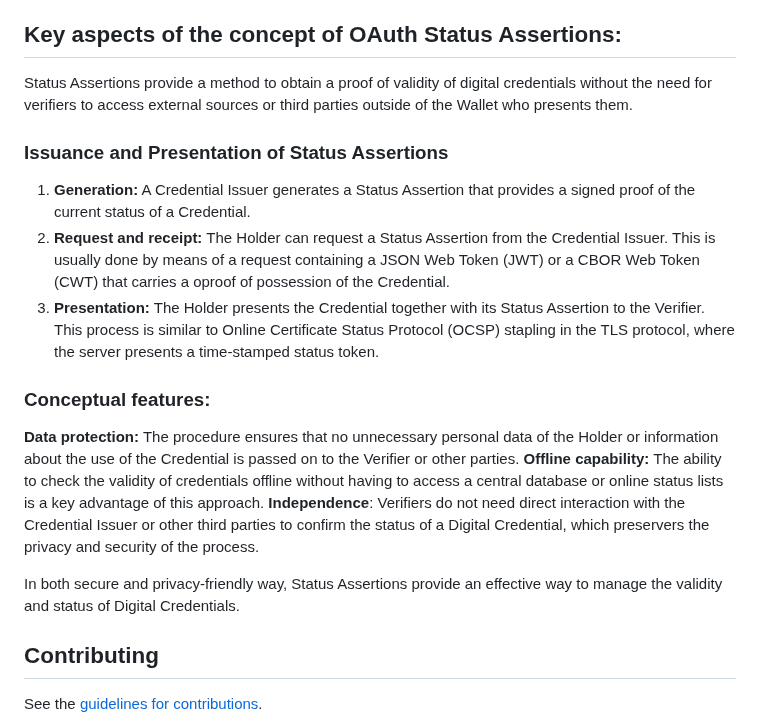
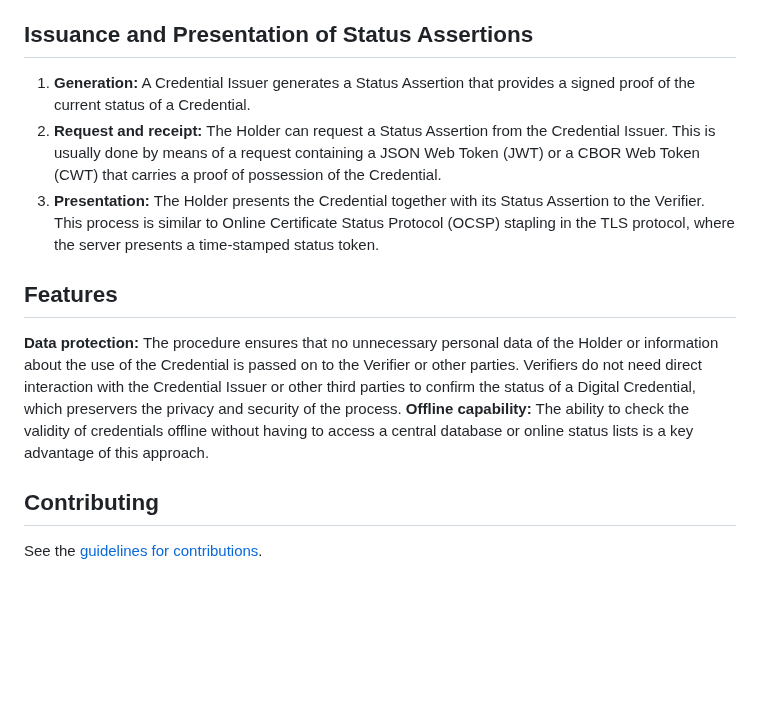
Before and after one commit to peppelinux/draft-demarco-oauth-status-assertions, a Markdown page: README.md, the part around the change. Rendered like a GitHub page; blank space fills up the shorter version.

Commit message:
README additional info

```diff
--- a/README.md
+++ b/README.md
@@ -24,23 +24,16 @@ sequenceDiagram
 
 Status Assertions are used to provide evidences about the validity of Digital Credentials, such as the non revocation of these, according to the mechanism where all the information are provided by Wallet and under the sole control of the User. Using the Status Assertions the Credential Verifiers do not use a direct request to a third party, therefore they do not ask information about a Credential outside of the Wallet instance. Status Assertions are periodically issued to the Holders of the Credentials who can present them to the Verifiers together with the corresponding Digital Credentials.
 
-## Key aspects of the concept of OAuth Status Assertions:
-Status Assertions provide a method to obtain a proof of validity of digital credentials without the need for verifiers to access external sources or third parties outside of the Wallet who presents them.
-
-### Issuance and Presentation of Status Assertions
+## Issuance and Presentation of Status Assertions
 
 1) **Generation:** A Credential Issuer generates a Status Assertion that provides a signed proof of the current status of a Credential.
-2) **Request and receipt:** The Holder can request a Status Assertion from the Credential Issuer. This is usually done by means of a request containing a JSON Web Token (JWT) or a CBOR Web Token (CWT) that carries a oproof of possession of the Credential.
+2) **Request and receipt:** The Holder can request a Status Assertion from the Credential Issuer. This is usually done by means of a request containing a JSON Web Token (JWT) or a CBOR Web Token (CWT) that carries a proof of possession of the Credential.
 3) **Presentation:** The Holder presents the Credential together with its Status Assertion to the Verifier. This process is similar to Online Certificate Status Protocol (OCSP) stapling in the TLS protocol, where the server presents a time-stamped status token.
 
+## Features
 
-### Conceptual features:
-
-**Data protection:** The procedure ensures that no unnecessary personal data of the Holder or information about the use of the Credential is passed on to the Verifier or other parties.
+**Data protection:** The procedure ensures that no unnecessary personal data of the Holder or information about the use of the Credential is passed on to the Verifier or other parties. Verifiers do not need direct interaction with the Credential Issuer or other third parties to confirm the status of a Digital Credential, which preservers the privacy and security of the process.
 **Offline capability:** The ability to check the validity of credentials offline without having to access a central database or online status lists is a key advantage of this approach.
-**Independence**: Verifiers do not need direct interaction with the Credential Issuer or other third parties to confirm the status of a Digital Credential, which preservers the privacy and security of the process.
-
-In both secure and privacy-friendly way, Status Assertions provide an effective way to manage the validity and status of Digital Credentials.
 
 ## Contributing
 
```
